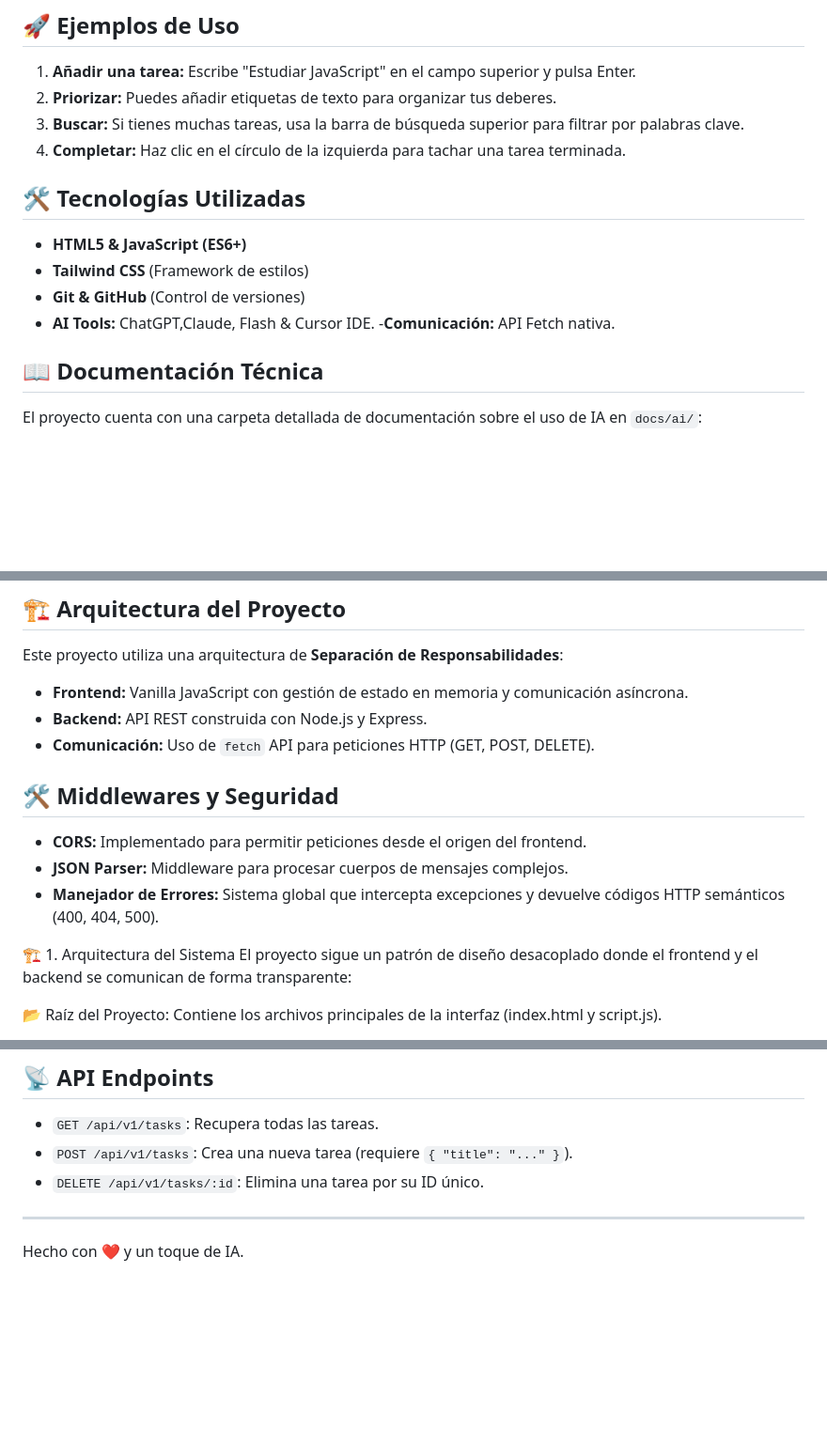
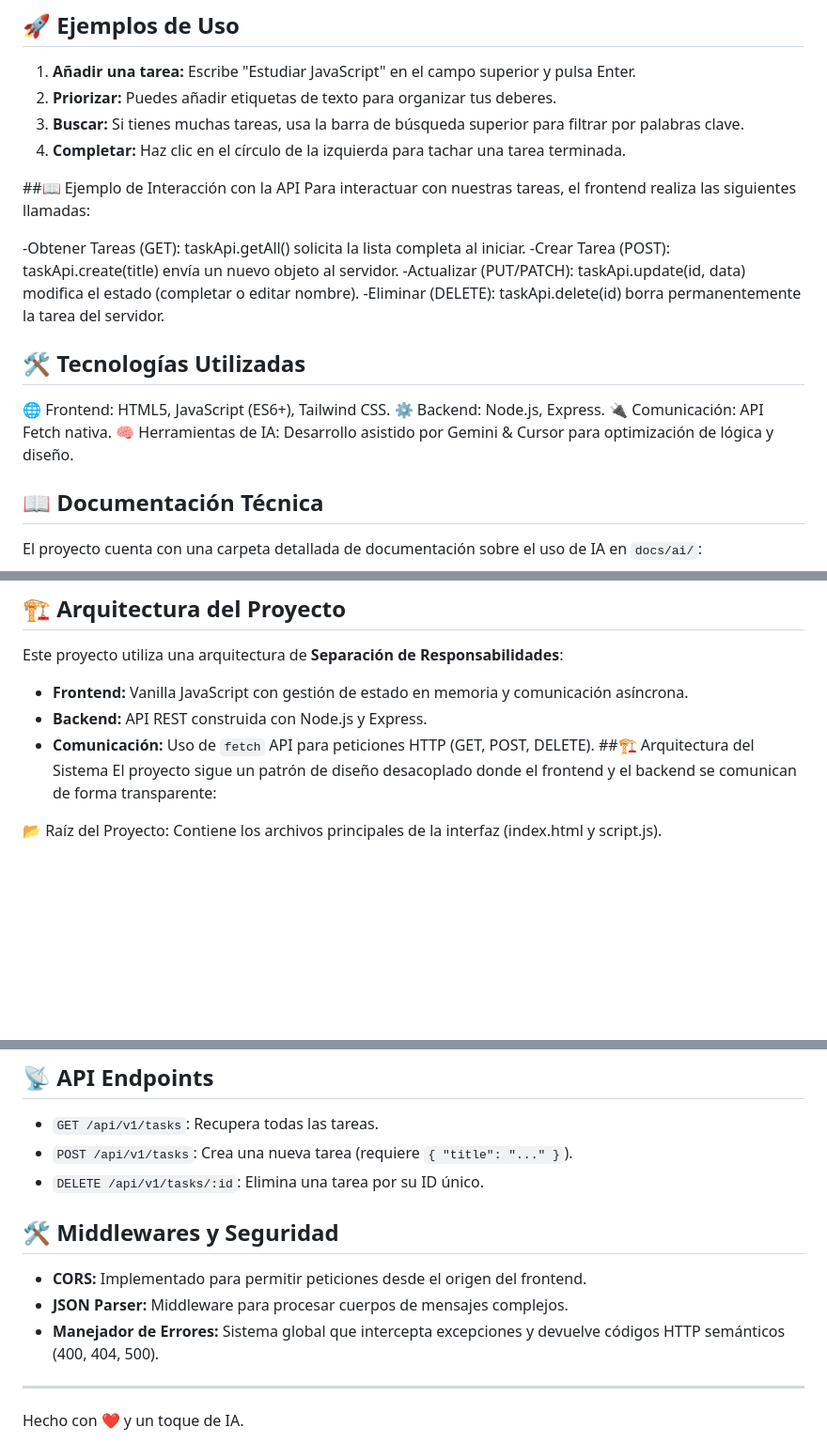
Before and after one commit to effy22ap/taskflow-project, a Markdown page: README.md, 3 parts joined by grey strips. Shown at 94% size. Rendered like a GitHub page; blank space fills up the shorter version.

```diff
--- a/README.md
+++ b/README.md
@@ -19,12 +19,19 @@
 3. **Buscar:** Si tienes muchas tareas, usa la barra de búsqueda superior para filtrar por palabras clave.
 4. **Completar:** Haz clic en el círculo de la izquierda para tachar una tarea terminada.
 
+##📖 Ejemplo de Interacción con la API
+Para interactuar con nuestras tareas, el frontend realiza las siguientes llamadas:
+
+-Obtener Tareas (GET): taskApi.getAll() solicita la lista completa al iniciar.
+-Crear Tarea (POST): taskApi.create(title) envía un nuevo objeto al servidor.
+-Actualizar (PUT/PATCH): taskApi.update(id, data) modifica el estado (completar o editar nombre).
+-Eliminar (DELETE): taskApi.delete(id) borra permanentemente la tarea del servidor.
+
 ## 🛠️ Tecnologías Utilizadas
-- **HTML5 & JavaScript (ES6+)**
-- **Tailwind CSS** (Framework de estilos)
-- **Git & GitHub** (Control de versiones)
-- **AI Tools:** ChatGPT,Claude, Flash & Cursor IDE.
--**Comunicación:** API Fetch nativa.
+🌐 Frontend: HTML5, JavaScript (ES6+), Tailwind CSS.
+⚙️ Backend: Node.js, Express.
+🔌 Comunicación: API Fetch nativa.
+🧠 Herramientas de IA: Desarrollo asistido por Gemini & Cursor para optimización de lógica y diseño.
 
 ## 📖 Documentación Técnica
 El proyecto cuenta con una carpeta detallada de documentación sobre el uso de IA en `docs/ai/`:
@@ -37,13 +44,7 @@ Este proyecto utiliza una arquitectura de **Separación de Responsabilidades**:
 - **Frontend:** Vanilla JavaScript con gestión de estado en memoria y comunicación asíncrona.
 - **Backend:** API REST construida con Node.js y Express.
 - **Comunicación:** Uso de `fetch` API para peticiones HTTP (GET, POST, DELETE).
-
-## 🛠️ Middlewares y Seguridad
-- **CORS:** Implementado para permitir peticiones desde el origen del frontend.
-- **JSON Parser:** Middleware para procesar cuerpos de mensajes complejos.
-- **Manejador de Errores:** Sistema global que intercepta excepciones y devuelve códigos HTTP semánticos (400, 404, 500).
-
-🏗️ 1. Arquitectura del Sistema
+##🏗️ Arquitectura del Sistema
 El proyecto sigue un patrón de diseño desacoplado donde el frontend y el backend se comunican de forma transparente:
 
 📂 Raíz del Proyecto: Contiene los archivos principales de la interfaz (index.html y script.js).
@@ -57,6 +58,13 @@ El proyecto sigue un patrón de diseño desacoplado donde el frontend y el backe
 - `GET /api/v1/tasks`: Recupera todas las tareas.
 - `POST /api/v1/tasks`: Crea una nueva tarea (requiere `{ "title": "..." }`).
 - `DELETE /api/v1/tasks/:id`: Elimina una tarea por su ID único.
+
+## 🛠️ Middlewares y Seguridad
+- **CORS:** Implementado para permitir peticiones desde el origen del frontend.
+- **JSON Parser:** Middleware para procesar cuerpos de mensajes complejos.
+- **Manejador de Errores:** Sistema global que intercepta excepciones y devuelve códigos HTTP semánticos (400, 404, 500).
+
+
 ---
 Hecho con ❤️ y un toque de IA.
 
```
